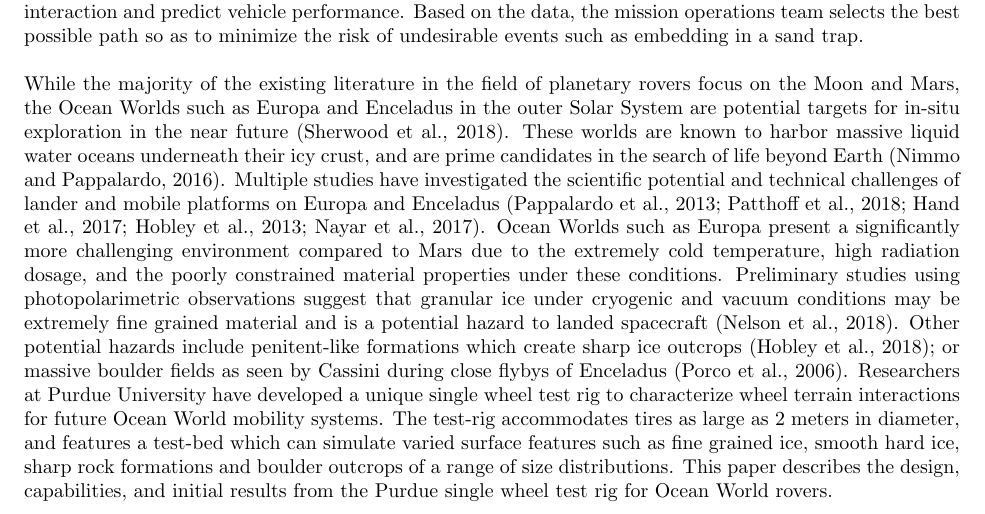
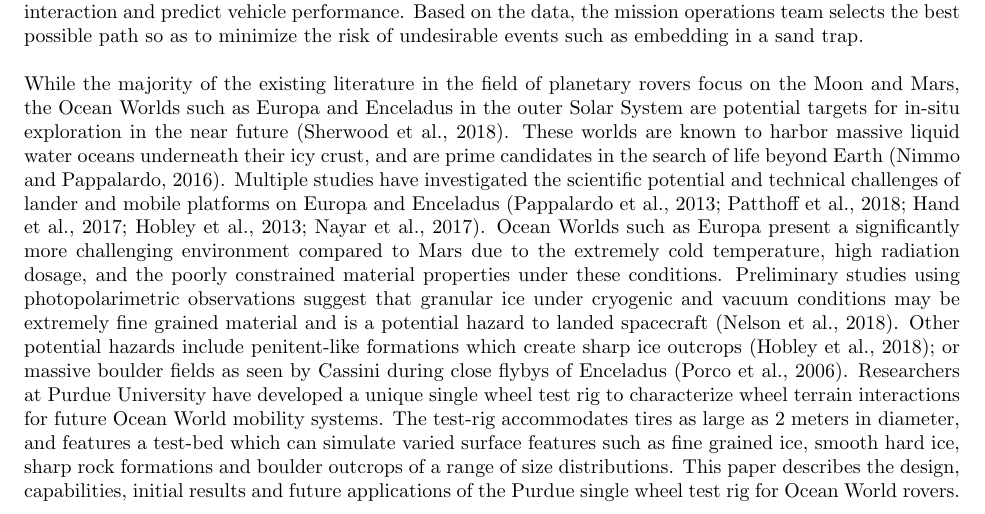
Before and after one commit to athulpg007/Ocean-Worlds-Test-Rig---Journal-Manuscript, a LaTeX paper (main.tex): part of page 2 of 6, cut so that both start at the same text. Compiled offline with pdfLaTeX.

Commit message:
Minor edits to introduction section.

```diff
--- a/main.tex
+++ b/main.tex
@@ -86,7 +86,7 @@ At the time of writing, NASA's Curiosity rover is operational on the Martian sur
 
 The continued interest and commitment in surface mobility systems despite their inherently higher costs compared to orbiter and lander missions underscore their importance in future planetary exploration. However, the poorly known surface properties and features (loose sand, large boulders, sharp rocks etc.) present significant engineering challenges to surface mobility systems. Perhaps the most notable example is NASA's Spirit rover became trapped in soft sand and could not gain traction to free itself, eventually leading to a loss of mission \cite{lorenz2014moving}. Prior to the embedding event, the Spirit rover had experienced significant slippage when crossing fine-grained surfaces \cite{li2008characterization}. The twin rover Opportunity has also been subject to such near-embedding events as it traversed deformable sand terrain \cite{zhou2014simulations,arvidson2011opportunity}. Similar slippage and sinkage problems were encountered by the Curiosity rover when crossing ripple fields \cite{arvidson2014roving}; in addition to significant wheel damage from traversing over sharp rock outcrops \cite{arvidson2017relating}. These experiences make it clear that a thorough understanding of the wheel-soil/terrain interaction is of critical importance for planning future missions which include surface mobility systems. The Mars rovers used a combination of numerical modeling, single-wheel test rig experiments, and full vehicle field tests in analog sites such as the Mojave Desert to characterize the wheel-terrain interaction and predict vehicle performance. Based on the data, the mission operations team selects the best possible path so as to minimize the risk of undesirable events such as embedding in a sand trap.
 
-While the majority of the existing literature in the field of planetary rovers focus on the Moon and Mars, the Ocean Worlds such as Europa and Enceladus in the outer Solar System are potential targets for in-situ exploration in the near future \cite{sherwood2018program}. These worlds are known to harbor massive liquid water oceans underneath their icy crust, and are prime candidates in the search of life beyond Earth \cite{nimmo2016ocean}. Multiple studies have investigated the scientific potential and technical challenges of lander and mobile platforms on Europa and Enceladus \cite{pappalardo2013science,patthoff2018science,hand2017report,hobley2013rough,nayar2017surface}. Ocean Worlds such as Europa present a significantly more challenging environment compared to Mars due to the extremely cold temperature, high radiation dosage, and the poorly constrained material properties under these conditions. Preliminary studies using photopolarimetric observations suggest that granular ice under cryogenic and vacuum conditions may be extremely fine grained material and is a potential hazard to landed spacecraft \cite{nelson2018laboratory}. Other potential hazards include penitent-like formations which create sharp ice outcrops \cite{hobley2018formation}; or massive boulder fields as seen by Cassini during close flybys of Enceladus \cite{porco2006cassini}. Researchers at Purdue University have developed a unique single wheel test rig to characterize wheel terrain interactions for future Ocean World mobility systems. The test-rig accommodates tires as large as 2 meters in diameter, and features a test-bed which can simulate varied surface features such as fine grained ice, smooth hard ice, sharp rock formations and boulder outcrops of a range of size distributions. This paper describes the design, capabilities, and initial results from the Purdue single wheel test rig for Ocean World rovers.
+While the majority of the existing literature in the field of planetary rovers focus on the Moon and Mars, the Ocean Worlds such as Europa and Enceladus in the outer Solar System are potential targets for in-situ exploration in the near future \cite{sherwood2018program}. These worlds are known to harbor massive liquid water oceans underneath their icy crust, and are prime candidates in the search of life beyond Earth \cite{nimmo2016ocean}. Multiple studies have investigated the scientific potential and technical challenges of lander and mobile platforms on Europa and Enceladus \cite{pappalardo2013science,patthoff2018science,hand2017report,hobley2013rough,nayar2017surface}. Ocean Worlds such as Europa present a significantly more challenging environment compared to Mars due to the extremely cold temperature, high radiation dosage, and the poorly constrained material properties under these conditions. Preliminary studies using photopolarimetric observations suggest that granular ice under cryogenic and vacuum conditions may be extremely fine grained material and is a potential hazard to landed spacecraft \cite{nelson2018laboratory}. Other potential hazards include penitent-like formations which create sharp ice outcrops \cite{hobley2018formation}; or massive boulder fields as seen by Cassini during close flybys of Enceladus \cite{porco2006cassini}. Researchers at Purdue University have developed a unique single wheel test rig to characterize wheel terrain interactions for future Ocean World mobility systems. The test-rig accommodates tires as large as 2 meters in diameter, and features a test-bed which can simulate varied surface features such as fine grained ice, smooth hard ice, sharp rock formations and boulder outcrops of a range of size distributions. This paper describes the design, capabilities, initial results and future applications of the Purdue single wheel test rig for Ocean World rovers.
 
 
 
```
